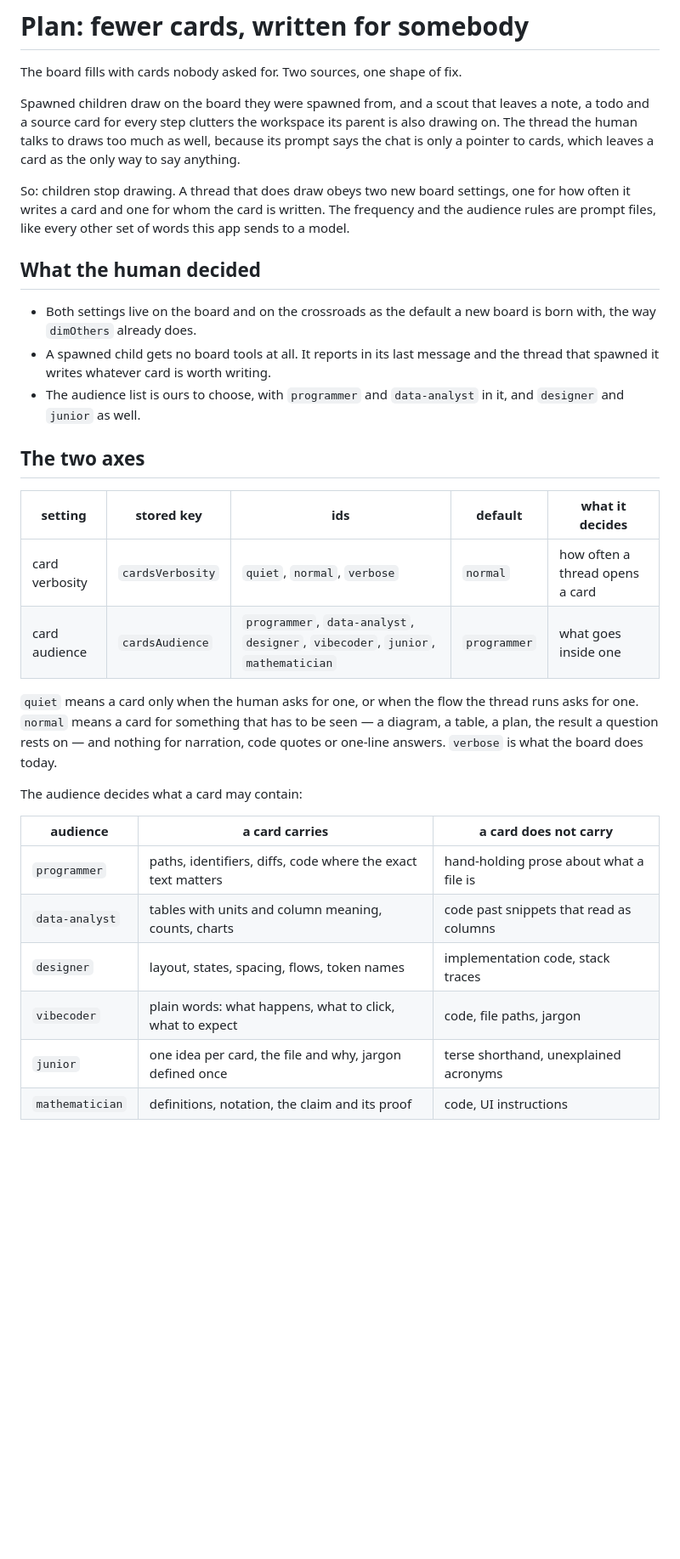
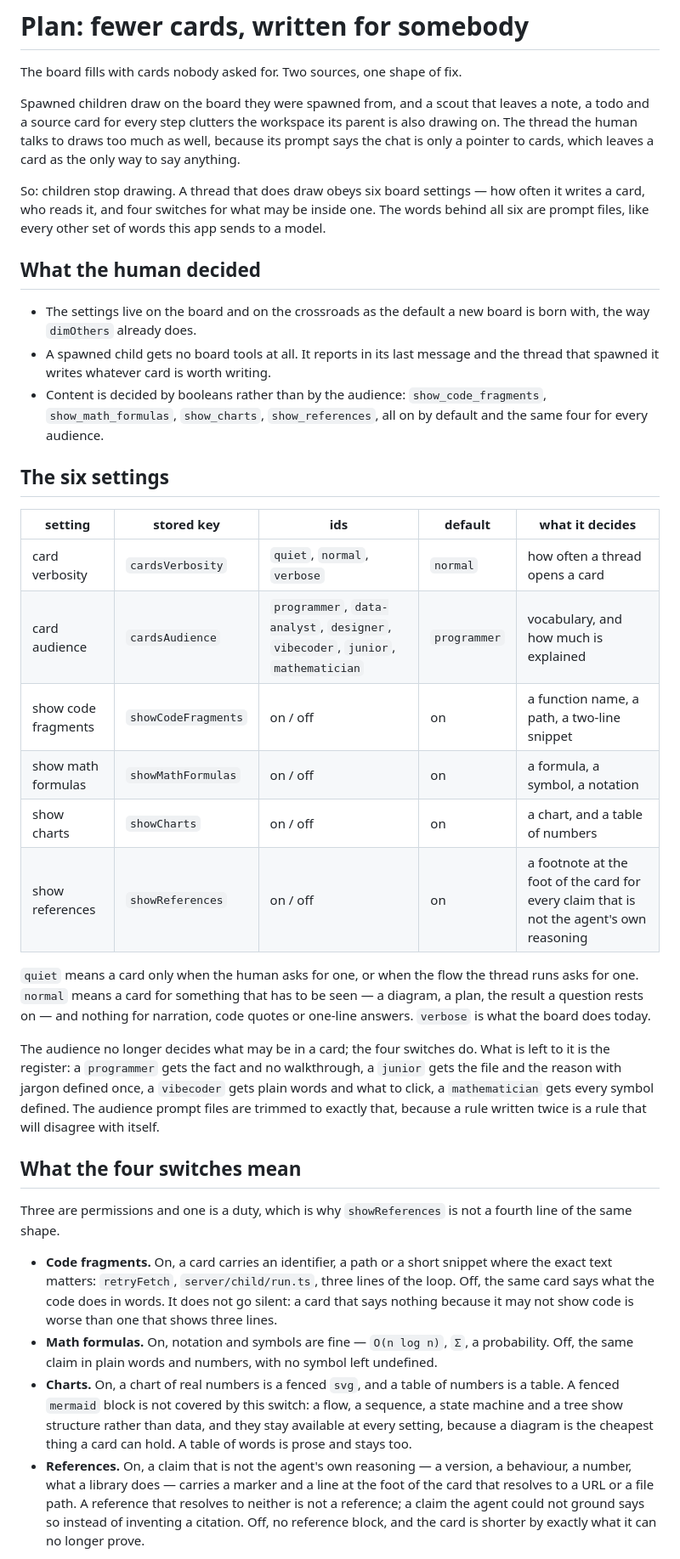
Before and after one commit to theMladyPan/pi-studio, a Markdown page: docs/cards-and-children-plan.md, the part around one of its changes. Shown at 85% size. Rendered like a GitHub page; blank space fills up the shorter version.

Commit message:
docs(plan): four content switches on cards, audience keeps the register

```diff
--- a/docs/cards-and-children-plan.md
+++ b/docs/cards-and-children-plan.md
@@ -7,38 +7,60 @@ source card for every step clutters the workspace its parent is also drawing on.
 talks to draws too much as well, because its prompt says the chat is only a pointer to cards, which
 leaves a card as the only way to say anything.
 
-So: children stop drawing. A thread that does draw obeys two new board settings, one for how often it
-writes a card and one for whom the card is written. The frequency and the audience rules are prompt
+So: children stop drawing. A thread that does draw obeys six board settings — how often it writes a
+card, who reads it, and four switches for what may be inside one. The words behind all six are prompt
 files, like every other set of words this app sends to a model.
 
 ## What the human decided
 
-- Both settings live on the board and on the crossroads as the default a new board is born with, the
+- The settings live on the board and on the crossroads as the default a new board is born with, the
   way `dimOthers` already does.
 - A spawned child gets no board tools at all. It reports in its last message and the thread that
   spawned it writes whatever card is worth writing.
-- The audience list is ours to choose, with `programmer` and `data-analyst` in it, and `designer` and
-  `junior` as well.
+- Content is decided by booleans rather than by the audience: `show_code_fragments`,
+  `show_math_formulas`, `show_charts`, `show_references`, all on by default and the same four for
+  every audience.
 
-## The two axes
+## The six settings
 
 | setting | stored key | ids | default | what it decides |
 | --- | --- | --- | --- | --- |
 | card verbosity | `cardsVerbosity` | `quiet`, `normal`, `verbose` | `normal` | how often a thread opens a card |
-| card audience | `cardsAudience` | `programmer`, `data-analyst`, `designer`, `vibecoder`, `junior`, `mathematician` | `programmer` | what goes inside one |
+| card audience | `cardsAudience` | `programmer`, `data-analyst`, `designer`, `vibecoder`, `junior`, `mathematician` | `programmer` | vocabulary, and how much is explained |
+| show code fragments | `showCodeFragments` | on / off | on | a function name, a path, a two-line snippet |
+| show math formulas | `showMathFormulas` | on / off | on | a formula, a symbol, a notation |
+| show charts | `showCharts` | on / off | on | a chart, and a table of numbers |
+| show references | `showReferences` | on / off | on | a footnote at the foot of the card for every claim that is not the agent's own reasoning |
 
 `quiet` means a card only when the human asks for one, or when the flow the thread runs asks for one.
-`normal` means a card for something that has to be seen — a diagram, a table, a plan, the result a
-question rests on — and nothing for narration, code quotes or one-line answers. `verbose` is what the
-board does today.
+`normal` means a card for something that has to be seen — a diagram, a plan, the result a question
+rests on — and nothing for narration, code quotes or one-line answers. `verbose` is what the board does
+today.
 
-The audience decides what a card may contain:
+The audience no longer decides what may be in a card; the four switches do. What is left to it is the
+register: a `programmer` gets the fact and no walkthrough, a `junior` gets the file and the reason with
+jargon defined once, a `vibecoder` gets plain words and what to click, a `mathematician` gets every
+symbol defined. The audience prompt files are trimmed to exactly that, because a rule written twice is
+a rule that will disagree with itself.
 
-| audience | a card carries | a card does not carry |
-| --- | --- | --- |
-| `programmer` | paths, identifiers, diffs, code where the exact text matters | hand-holding prose about what a file is |
-| `data-analyst` | tables with units and column meaning, counts, charts | code past snippets that read as columns |
-| `designer` | layout, states, spacing, flows, token names | implementation code, stack traces |
-| `vibecoder` | plain words: what happens, what to click, what to expect | code, file paths, jargon |
-| `junior` | one idea per card, the file and why, jargon defined once | terse shorthand, unexplained acronyms |
-| `mathematician` | definitions, notation, the claim and its proof | code, UI instructions |
+## What the four switches mean
+
+Three are permissions and one is a duty, which is why `showReferences` is not a fourth line of the same
+shape.
+
+- **Code fragments.** On, a card carries an identifier, a path or a short snippet where the exact text
+  matters: `retryFetch`, `server/child/run.ts`, three lines of the loop. Off, the same card says what
+  the code does in words. It does not go silent: a card that says nothing because it may not show code
+  is worse than one that shows three lines.
+- **Math formulas.** On, notation and symbols are fine — `O(n log n)`, `Σ`, a probability. Off, the
+  same claim in plain words and numbers, with no symbol left undefined.
+- **Charts.** On, a chart of real numbers is a fenced `svg`, and a table of numbers is a table. A
+  fenced `mermaid` block is not covered by this switch: a flow, a sequence, a state machine and a tree
+  show structure rather than data, and they stay available at every setting, because a diagram is the
+  cheapest thing a card can hold. A table of words is prose and stays too.
+- **References.** On, a claim that is not the agent's own reasoning — a version, a behaviour, a number,
+  what a library does — carries a marker and a line at the foot of the card that resolves to a URL or a
+  file path. A reference that resolves to neither is not a reference; a claim the agent could not
+  ground says so instead of inventing a citation. Off, no reference block, and the card is shorter by
+  exactly what it can no longer prove.
+
```
Also changed, not shown: other parts of docs/cards-and-children-plan.md (+66 -44 lines).
